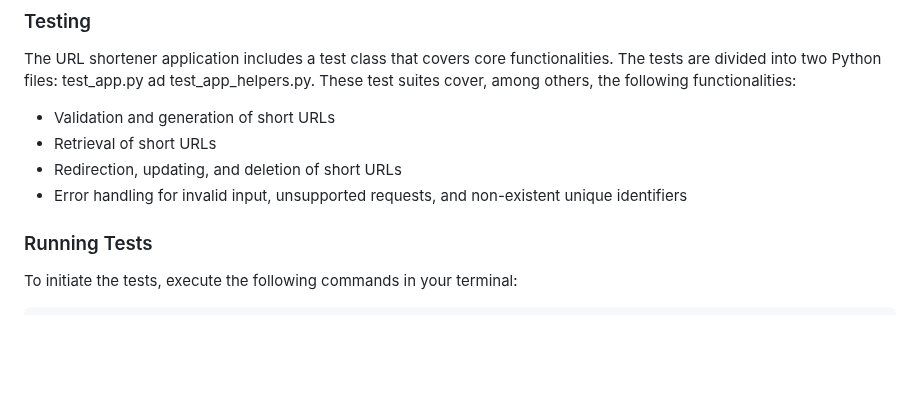
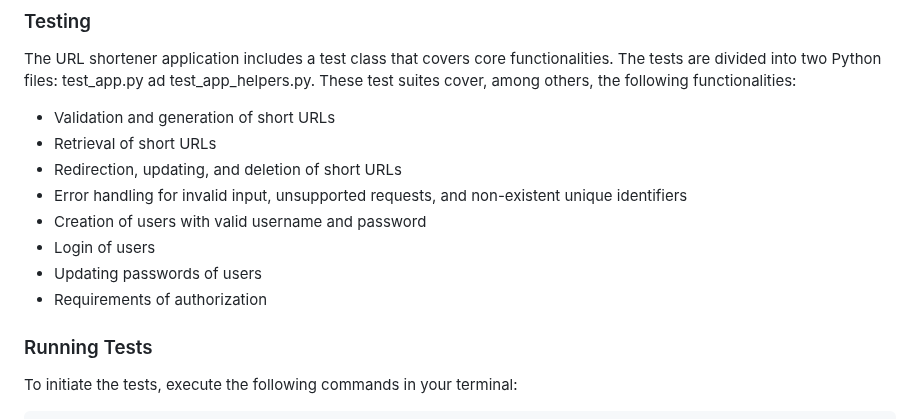
Before and after one commit to huyixin1/assignment1-410, a Markdown page: README.md, the part around the change. GitHub-like rendering; blank space fills up the shorter version.

Commit message:
update tests in readme

```diff
--- a/README.md
+++ b/README.md
@@ -57,6 +57,10 @@ The URL shortener application includes a test class that covers core functionali
 * Retrieval of short URLs
 * Redirection, updating, and deletion of short URLs
 * Error handling for invalid input, unsupported requests, and non-existent unique identifiers
+* Creation of users with valid username and password
+* Login of users
+* Updating passwords of users
+* Requirements of authorization
 
 ### Running Tests
 To initiate the tests, execute the following commands in your terminal:
```
